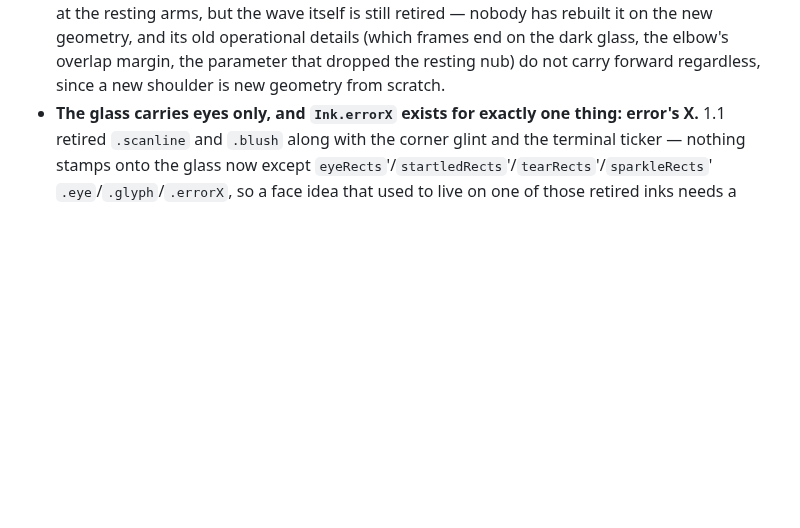
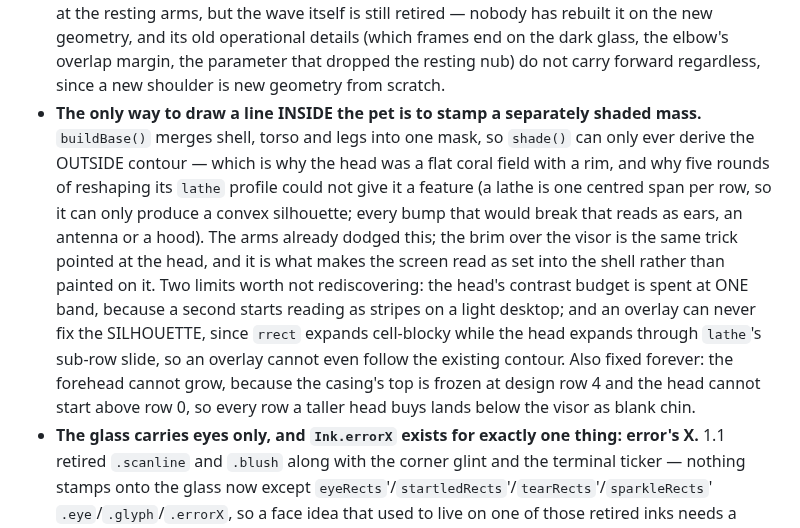
Before and after one commit to zexion7873/perchling, a Markdown page: AGENTS.md, the part around the change. Drawn GitHub-style; blank space fills up the shorter version.

```diff
--- a/AGENTS.md
+++ b/AGENTS.md
@@ -121,6 +121,23 @@ perchling because it has no `.app` bundle. Neither is a viable fallback.
   (which frames end on the dark glass, the elbow's overlap margin, the
   parameter that dropped the resting nub) do not carry forward regardless,
   since a new shoulder is new geometry from scratch.
+- **The only way to draw a line INSIDE the pet is to stamp a separately
+  shaded mass.** `buildBase()` merges shell, torso and legs into one mask, so
+  `shade()` can only ever derive the OUTSIDE contour — which is why the head
+  was a flat coral field with a rim, and why five rounds of reshaping its
+  `lathe` profile could not give it a feature (a lathe is one centred span
+  per row, so it can only produce a convex silhouette; every bump that would
+  break that reads as ears, an antenna or a hood). The arms already dodged
+  this; the brim over the visor is the same trick pointed at the head, and it
+  is what makes the screen read as set into the shell rather than painted on
+  it. Two limits worth not rediscovering: the head's contrast budget is spent
+  at ONE band, because a second starts reading as stripes on a light desktop;
+  and an overlay can never fix the SILHOUETTE, since `rrect` expands
+  cell-blocky while the head expands through `lathe`'s sub-row slide, so an
+  overlay cannot even follow the existing contour. Also fixed forever: the
+  forehead cannot grow, because the casing's top is frozen at design row 4
+  and the head cannot start above row 0, so every row a taller head buys
+  lands below the visor as blank chin.
 - **The glass carries eyes only, and `Ink.errorX` exists for exactly one
   thing: error's X.** 1.1 retired `.scanline` and `.blush` along with the
   corner glint and the terminal ticker — nothing stamps onto the glass now
```
Also changed, not shown: docs/moods.gif, 2 other files.
